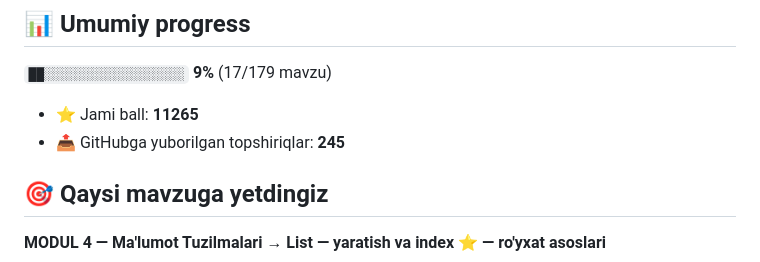
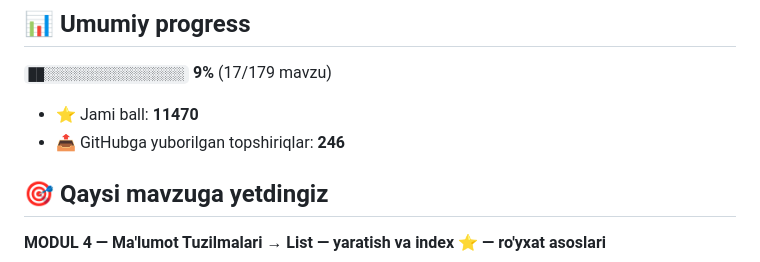
Before and after one commit to muhammedovazamat311-bot/aziz-academy-topshiriqlar, a Markdown page: README.md, the part around one of its changes. Drawn GitHub-style.

Commit message:
docs: progress README yangilandi

```diff
--- a/README.md
+++ b/README.md
@@ -6,8 +6,8 @@
 
 `██░░░░░░░░░░░░░░░░░░` **9%**  (17/179 mavzu)
 
-- ⭐ Jami ball: **11265**
-- 📤 GitHubga yuborilgan topshiriqlar: **245**
+- ⭐ Jami ball: **11470**
+- 📤 GitHubga yuborilgan topshiriqlar: **246**
 
 ## 🎯 Qaysi mavzuga yetdingiz
 
```
Also changed, not shown: other parts of README.md (+1 -1 lines).
